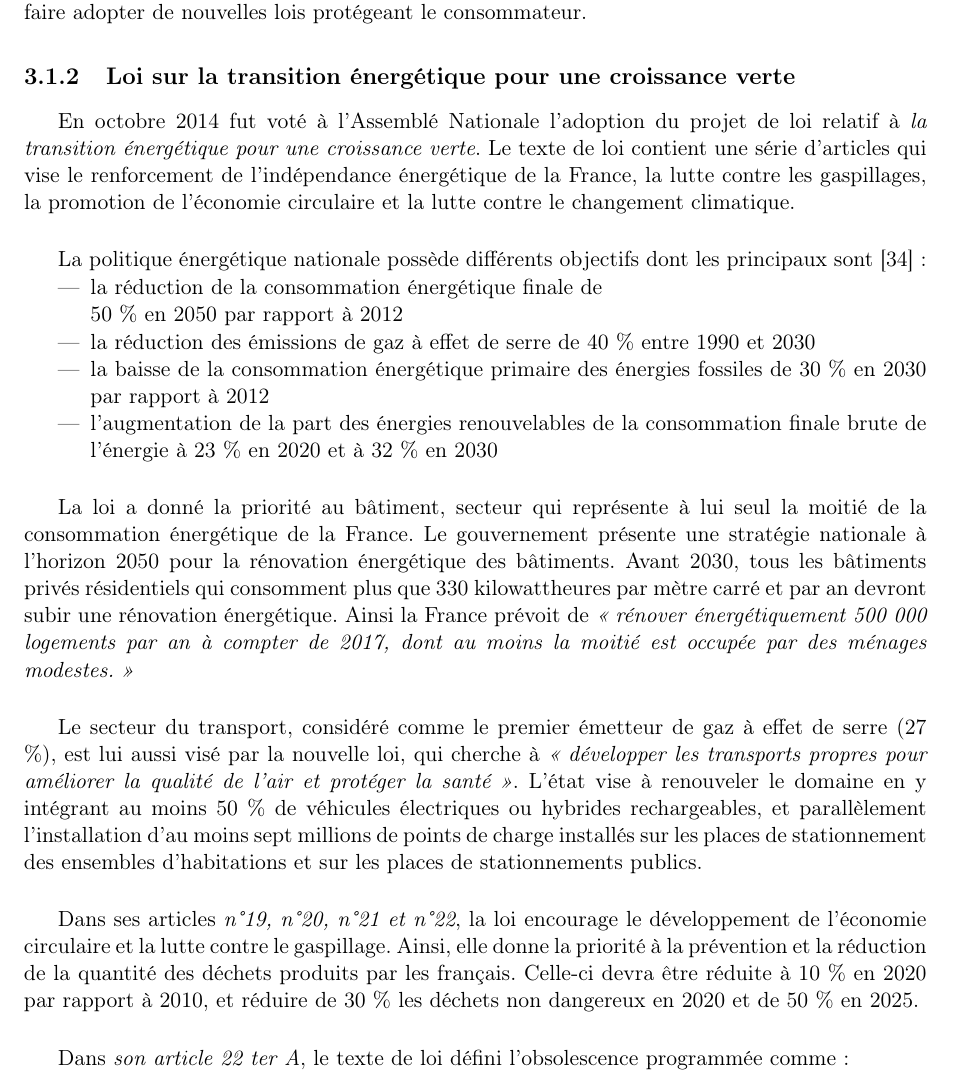
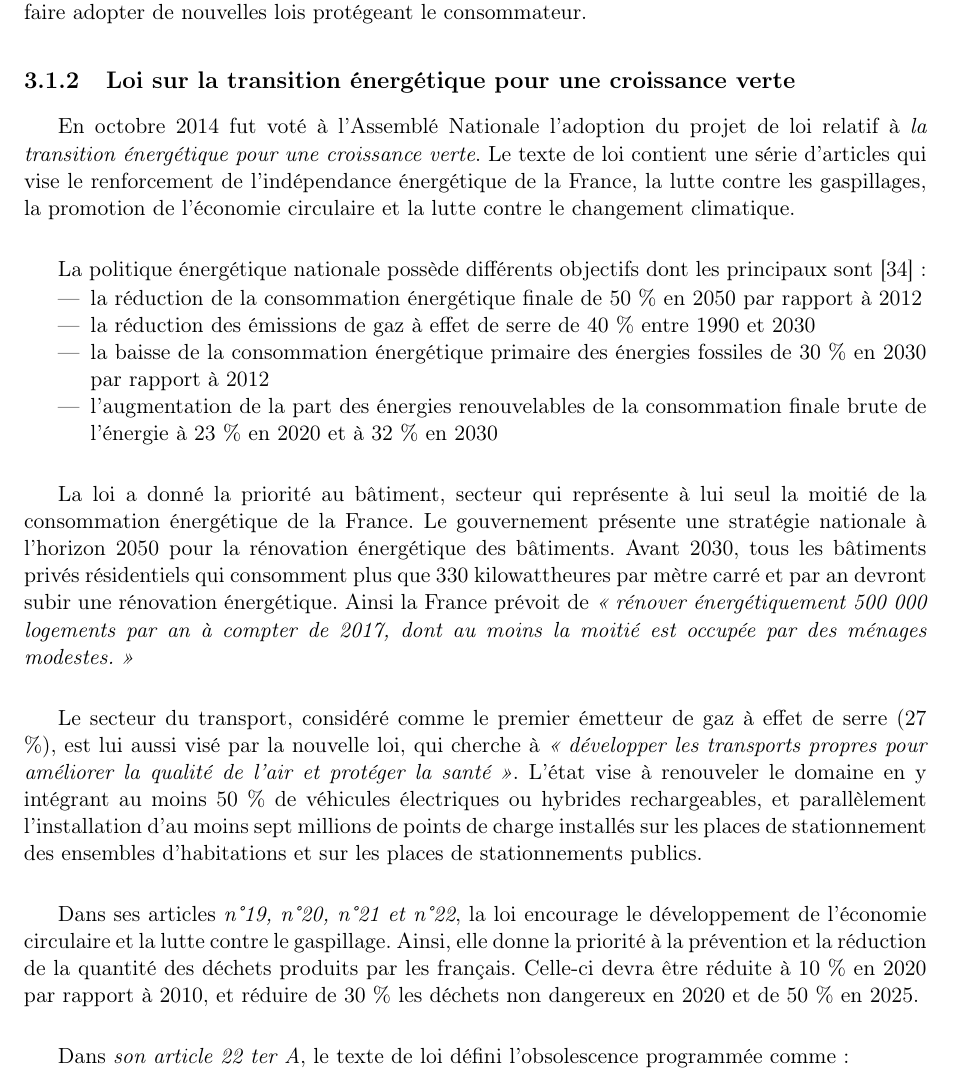
Before and after one commit to Entilore/Mono, a LaTeX document (Rapport/main.tex, which reads Rapport/c3/s1/ss2/subsection.tex): part of page 31 of 53, cut so that both start at the same text. Compiled offline with pdfLaTeX.

Commit message:
[correction] mise en page liste

```diff
--- a/Rapport/c3/s1/ss2/subsection.tex
+++ b/Rapport/c3/s1/ss2/subsection.tex
@@ -7,7 +7,7 @@ En octobre 2014 fut voté à l'Assemblé Nationale l’adoption du projet de loi
 \bigbreak
 La politique énergétique nationale possède différents objectifs dont les principaux sont \cite{loi_te} :
 \begin{itemize}
-  \item la réduction de la consommation énergétique finale de\\50 \% en 2050 par rapport à 2012
+  \item la réduction de la consommation énergétique finale de 50 \% en 2050 par rapport à 2012
   \item la réduction des émissions de gaz à effet de serre de 40 \% entre 1990 et 2030
   \item la baisse de la consommation énergétique primaire des énergies fossiles de 30 \% en 2030 par rapport à 2012
   \item l'augmentation de la part des énergies renouvelables de la consommation finale brute de l’énergie à 23 \% en 2020 et à 32 \% en 2030
```
